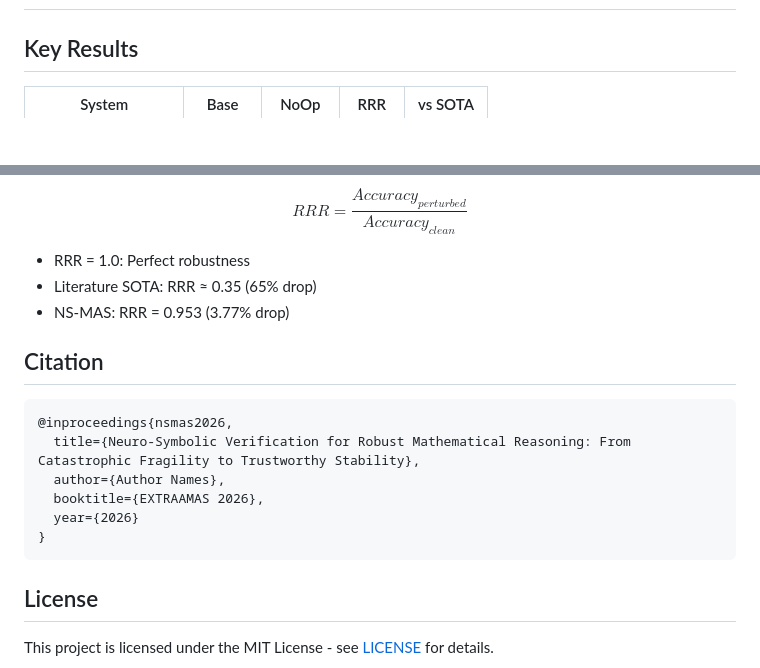
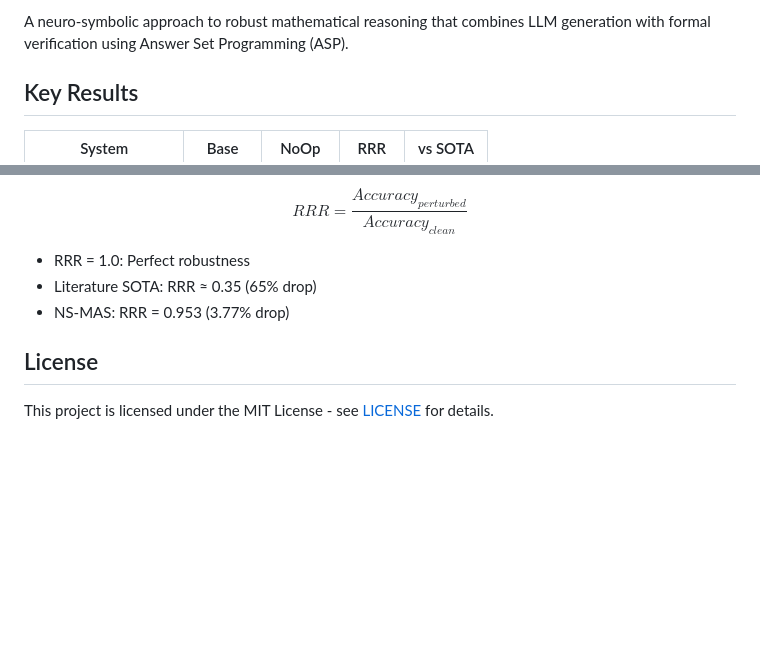
Before and after one commit to dudaka/nsmas, a Markdown page: README.md, 2 parts joined by grey strips. Rendered like a GitHub page; blank space fills up the shorter version.

Commit message:
Update README: remove conference and citation references
- Remove EXTRAAMAS 2026 conference references
- Remove citation section (paper not yet submitted)
- Add general project description

Co-Authored-By: Claude Opus 4.5 <noreply@anthropic.com>

````diff
--- a/README.md
+++ b/README.md
@@ -4,10 +3,6 @@
 [![License](https://img.shields.io/badge/License-MIT-green.svg)](LICENSE)
 
-This repository contains the source code, data, and results for reproducing the experiments in:
-
-> **Neuro-Symbolic Verification for Robust Mathematical Reasoning: From Catastrophic Fragility to Trustworthy Stability**
->
-> EXTRAAMAS 2026 (8th International Workshop on Explainable, Trustworthy, and Responsible AI) -->
+A neuro-symbolic approach to robust mathematical reasoning that combines LLM generation with formal verification using Answer Set Programming (ASP).
 
 ## Key Results
 
@@ -219,17 +214,6 @@ $$RRR = \frac{Accuracy_{perturbed}}{Accuracy_{clean}}$$
 - Literature SOTA: RRR ≈ 0.35 (65% drop)
 - NS-MAS: RRR = 0.953 (3.77% drop)
 
-## Citation
-
-```bibtex
-@inproceedings{nsmas2026,
-  title={Neuro-Symbolic Verification for Robust Mathematical Reasoning: From Catastrophic Fragility to Trustworthy Stability},
-  author={Author Names},
-  booktitle={EXTRAAMAS 2026},
-  year={2026}
-}
-```
-
 ## License
 
 This project is licensed under the MIT License - see [LICENSE](LICENSE) for details.
````
Also changed, not shown: other parts of README.md (+0 -1 lines).
